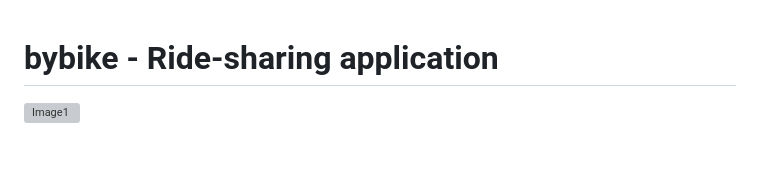
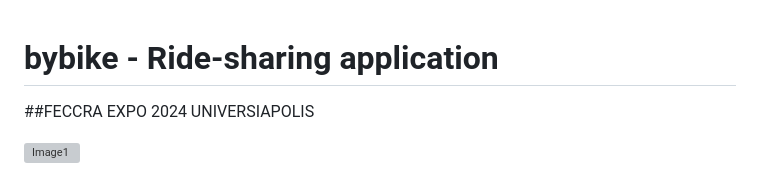
Before and after one commit to badreddineEL27/bybike, a Markdown page: README.md, the part around the change. Drawn GitHub-style; blank space fills up the shorter version; grey boxes are pictures that could not be loaded.

```diff
--- a/README.md
+++ b/README.md
@@ -1,4 +1,5 @@
 # bybike - Ride-sharing application
+##FECCRA EXPO 2024 UNIVERSIAPOLIS
 
 ![Image1](https://github.com/badreddineEL27/bybike/assets/89709529/351c0e57-785d-42b1-9aa4-3b888c50b564)
 
```
